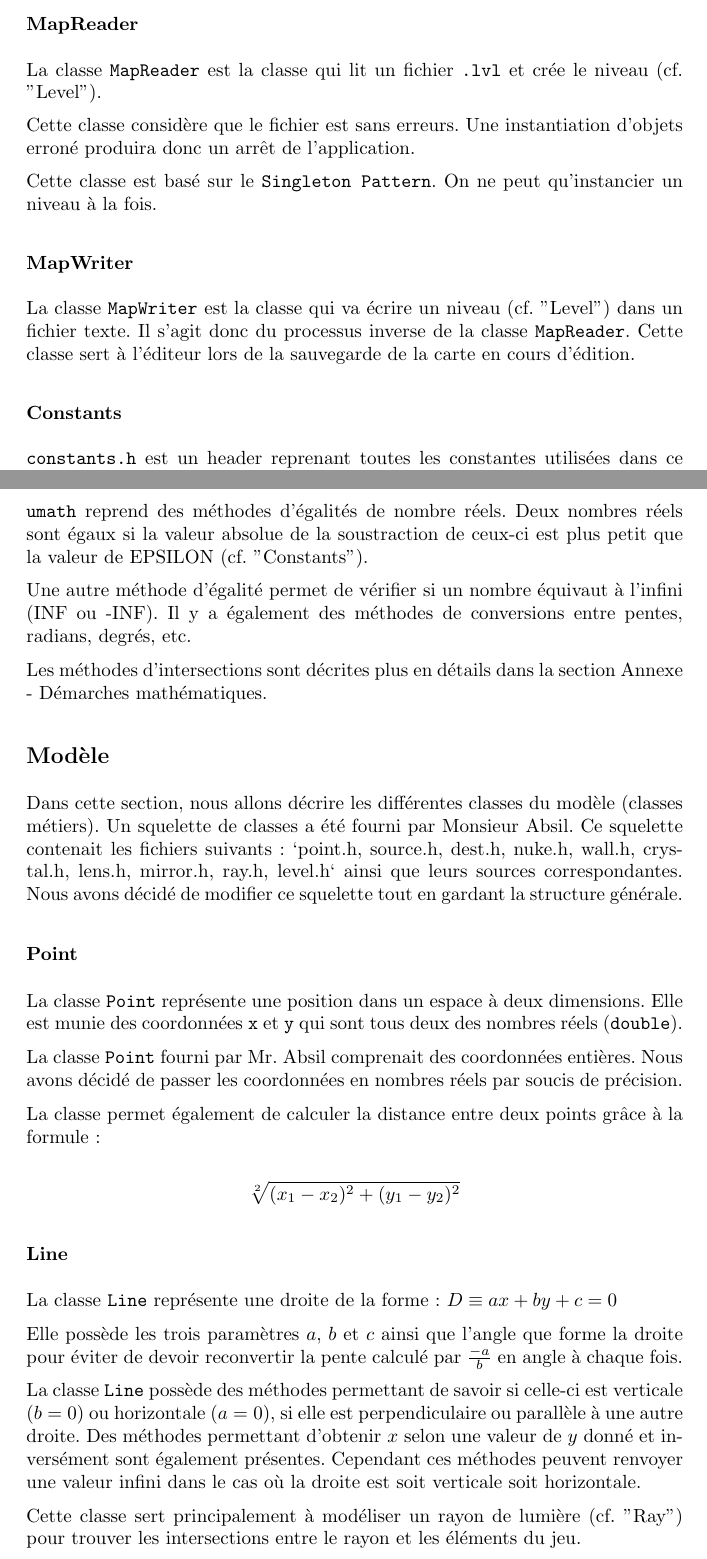
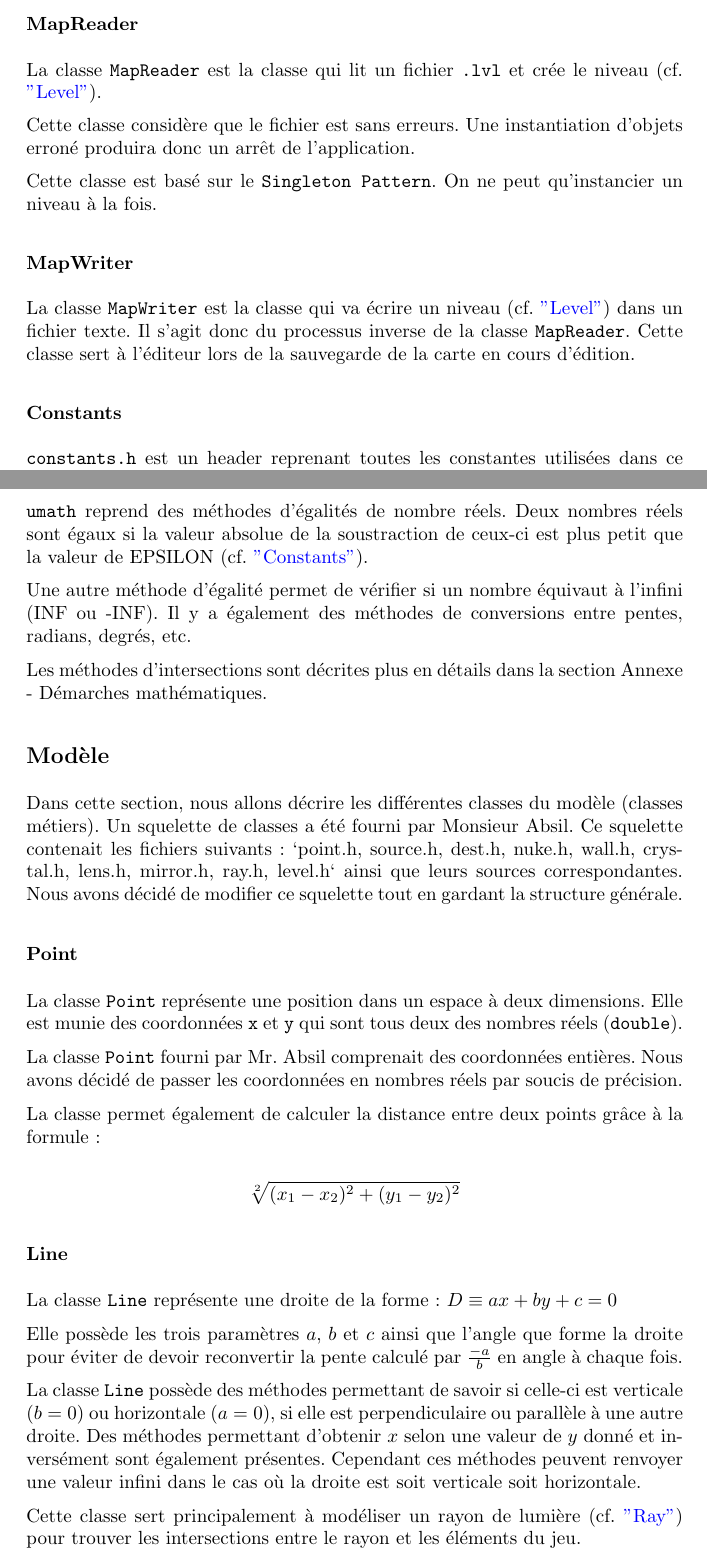
Before and after one commit to fknop/starlight, a LaTeX document (rapport/rapport.tex): two parts of pages 11 and 12 of 18, joined at a grey line, cut so that both start at the same text. Compiled offline with pdfLaTeX.

Commit message:
Add labels in rapport

```diff
--- a/rapport/rapport.tex
+++ b/rapport/rapport.tex
@@ -337,7 +337,7 @@ dans un fichier texte. Il s'agit donc du processus inverse de la classe
 \texttt{MapReader}. Cette classe sert à l'éditeur lors de la sauvegarde de la
 carte en cours d'édition.
 
-\subsubsection{Constants}
+\subsubsection{\label{Constants}Constants}
 
 \texttt{constants.h} est un header reprenant toutes les constantes utilisées
 dans ce projet.
@@ -379,7 +379,7 @@ crystal.h, lens.h, mirror.h, ray.h, level.h` ainsi que leurs sources corresponda
 Nous avons décidé de modifier ce squelette tout en gardant la
 structure générale.
 
-\subsubsection{Point}
+\subsubsection{\label{Point}Point}
 
 La classe \texttt{Point} représente une position dans un espace à deux dimensions.
 Elle est munie des coordonnées \texttt{x} et \texttt{y} qui sont tous deux des
```
Also changed, not shown: rapport/rapport.pdf, rapport/rapport.tex (4 more changed lines).
